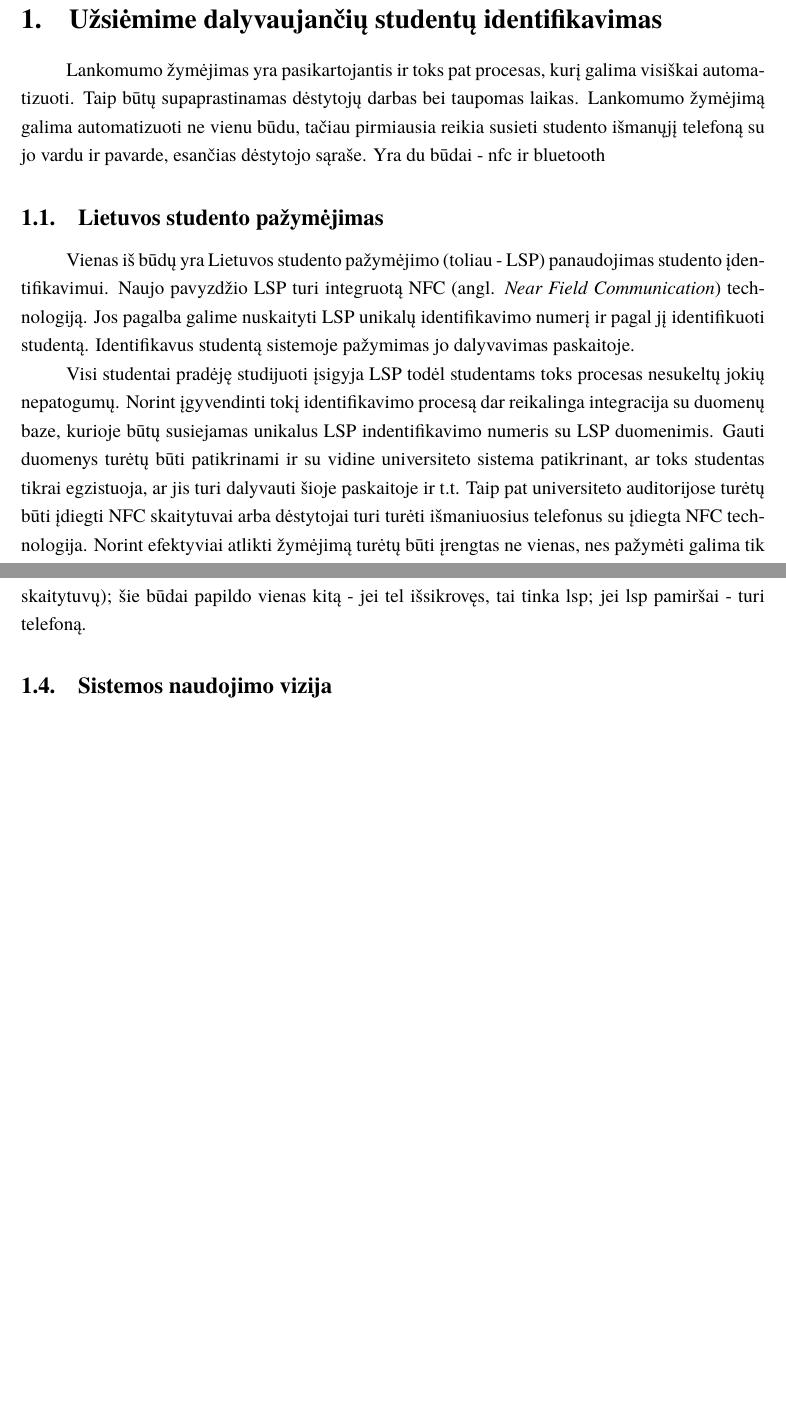
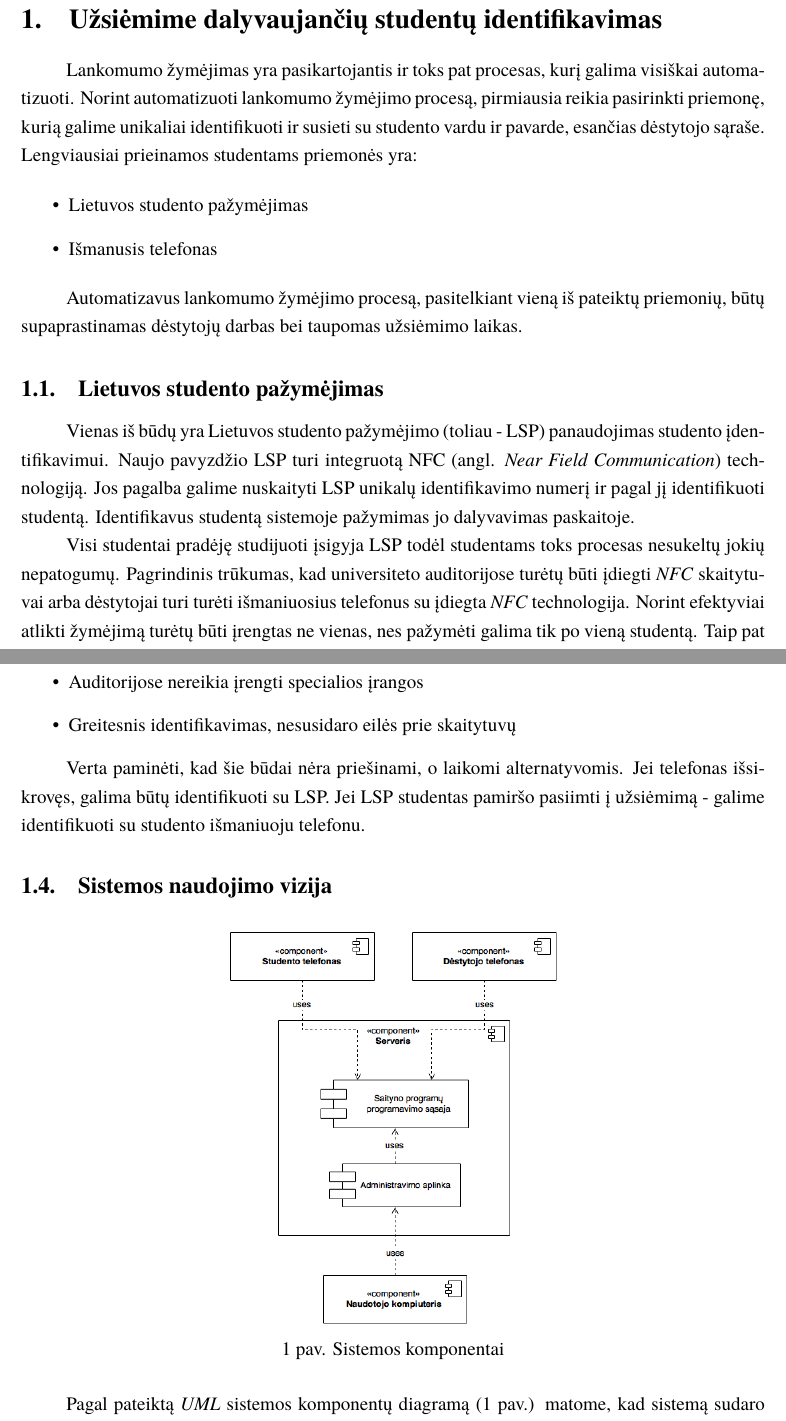
Before and after one commit to MSiliunas/course-work, a LaTeX document (kursinis.tex): two parts of pages 4 and 5 of 19 before the commit and two parts of pages 4 and 5 of 20 after it, joined at a grey line, cut so that both start at the same text, the shorter picture padded with empty space. Compiled offline with XeLaTeX; a missing font is replaced by an installed copy or a similar font.

Commit message:
added vision

```diff
--- a/kursinis.tex
+++ b/kursinis.tex
@@ -72,11 +72,18 @@ Tikslui pasiekti keliami šie uždaviniai:
 
 \section{Užsiėmime dalyvaujančių studentų identifikavimas}
 
-Lankomumo žymėjimas yra pasikartojantis ir toks pat procesas, kurį galima visiškai automatizuoti. Taip būtų supaprastinamas dėstytojų darbas bei taupomas laikas. Lankomumo žymėjimą galima automatizuoti ne vienu būdu, tačiau pirmiausia reikia susieti studento išmanųjį telefoną su jo vardu ir pavarde, esančias dėstytojo sąraše. Yra du būdai - nfc ir bluetooth
+Lankomumo žymėjimas yra pasikartojantis ir toks pat procesas, kurį galima visiškai automatizuoti. Norint automatizuoti lankomumo žymėjimo procesą, pirmiausia reikia pasirinkti priemonę, kurią galime unikaliai identifikuoti ir susieti su studento vardu ir pavarde, esančias dėstytojo sąraše. Lengviausiai prieinamos studentams priemonės yra:
+
+\begin{itemize}
+	\item Lietuvos studento pažymėjimas
+	\item Išmanusis telefonas
+\end{itemize}
+
+Automatizavus lankomumo žymėjimo procesą, pasitelkiant vieną iš pateiktų priemonių, būtų supaprastinamas dėstytojų darbas bei taupomas užsiėmimo laikas.
 
 \subsection{Lietuvos studento pažymėjimas}
 Vienas iš būdų yra Lietuvos studento pažymėjimo (toliau - LSP) panaudojimas studento įdentifikavimui. Naujo pavyzdžio LSP turi integruotą NFC (angl. \textit{Near Field Communication}) technologiją.  Jos pagalba galime nuskaityti LSP unikalų identifikavimo numerį ir pagal jį identifikuoti studentą. Identifikavus studentą sistemoje pažymimas jo dalyvavimas paskaitoje.
 
-Visi studentai pradėję studijuoti įsigyja LSP todėl studentams toks procesas nesukeltų jokių nepatogumų. Norint įgyvendinti tokį identifikavimo procesą dar reikalinga integracija su duomenų baze, kurioje būtų susiejamas unikalus LSP indentifikavimo numeris su LSP duomenimis. Gauti duomenys turėtų būti patikrinami ir su vidine universiteto sistema patikrinant, ar toks studentas tikrai egzistuoja, ar jis turi dalyvauti šioje paskaitoje ir t.t. Taip pat universiteto auditorijose turėtų būti įdiegti NFC skaitytuvai arba dėstytojai turi turėti išmaniuosius telefonus su įdiegta NFC technologija. Norint efektyviai atlikti žymėjimą turėtų būti įrengtas ne vienas, nes pažymėti galima tik po vieną studentą.
+Visi studentai pradėję studijuoti įsigyja LSP todėl studentams toks procesas nesukeltų jokių nepatogumų. Pagrindinis trūkumas, kad universiteto auditorijose turėtų būti įdiegti \textit{NFC} skaitytuvai arba dėstytojai turi turėti išmaniuosius telefonus su įdiegta \textit{NFC} technologija. Norint efektyviai atlikti žymėjimą turėtų būti įrengtas ne vienas, nes pažymėti galima tik po vieną studentą. Taip pat studentai gali pamiršti pasiimti su savimi LSP.
 
 \subsection{Išmanusis telefonas}
@@ -88,6 +94,23 @@ Universiteto auditorijose taip pat turėtų būti įdiegiami skaitytuvai, kurie
-Pateikti būdai turi ir privalumų, ir trūkumų. Visgi tinkamesnis būdas identifikuoti studentus yra pasitelkus Bluetooth technologiją, nes: nepriklausoma nuo trečiųjų šalių paslaugų (services); auditorijose reikia įrengti mažiau skaitytuvų ir / ar greitesnis identifikavimas (nesusidaro eilės prie skaitytuvų); šie būdai papildo vienas kitą - jei tel išsikrovęs, tai tinka lsp; jei lsp pamiršai - turi telefoną.
+\subsection{LSP ar išmanusis telefonas?}
+Pateikti būdai turi ir privalumų, ir trūkumų. Visgi tinkamesnis būdas identifikuoti studentus yra pasitelkus Bluetooth technologiją, nes:
+
+\begin{itemize}
+	\item Auditorijose nereikia įrengti specialios įrangos
+	\item Greitesnis identifikavimas, nesusidaro eilės prie skaitytuvų
+\end{itemize}
+
+Verta paminėti, kad šie būdai nėra priešinami, o laikomi alternatyvomis. Jei telefonas išsikrovęs, galima būtų identifikuoti su LSP. Jei LSP studentas pamiršo pasiimti į užsiėmimą - galime identifikuoti su studento išmaniuoju telefonu.
 
 \subsection{Sistemos naudojimo vizija}
+
+\begin{figure}[H]
+	\centering
+	\includegraphics[scale=0.5]{img/kursinio_component}
+	\caption{Sistemos komponentai}
+	\label{img:componentDiagram}
+\end{figure}
+
+Pagal pateiktą \textit{UML} sistemos komponentų diagramą (\ref{img:componentDiagram} pav.) matome, kad sistemą sudaro keturi pagrindiniai komponentai — studento ir dėstytojo telefonai, serveris bei naudotojo kompiuteris. Pažymėtina tai, kad serveris savyje turi du komponentus — saityno programų programavimo sąsają ir administravimo aplinką.
 
 \subsection{Mobilioji programėlė studentams} \label{StudentApp}
 Toks proceso įgyvendinimas prasideda nuo programėlės sukūrimo išmaniesiems telefonams. Taip pat svarbu, kad programėlė ne tik padėtų identifikuoti studentą, tačiau būtų kuo paprastesnė (reikėtų atlikti kuo mažiau veiksmų) naudotojui.
```
Also changed, not shown: bibliografija.bib (+7 -0 lines), img/kursinio_component.png (added), kursinis.bbl, kursinis.pdf, kursinis.tex (14 more changed lines), 7 other files.
